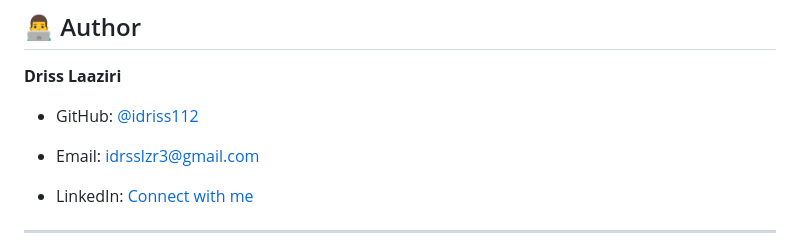
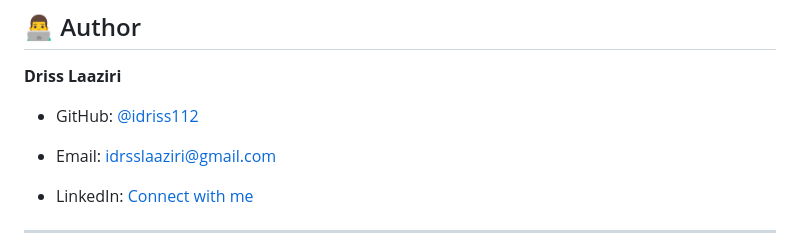
Before and after one commit to idriss112/Quiz_System, a Markdown page: README.md, the part around the change. GitHub-like rendering.

Commit message:
Update email address in README.md

```diff
--- a/README.md
+++ b/README.md
@@ -458,7 +458,7 @@ This project is licensed under the MIT License - see the [LICENSE](LICENSE) file
 **Driss Laaziri**
 
 - GitHub: [@idriss112](https://github.com/idriss112)
-- Email: idrsslzr3@gmail.com
+- Email: idrsslaaziri@gmail.com
 
 - LinkedIn: [Connect with me](https://www.linkedin.com/in/idrisslzr/)
 
```
